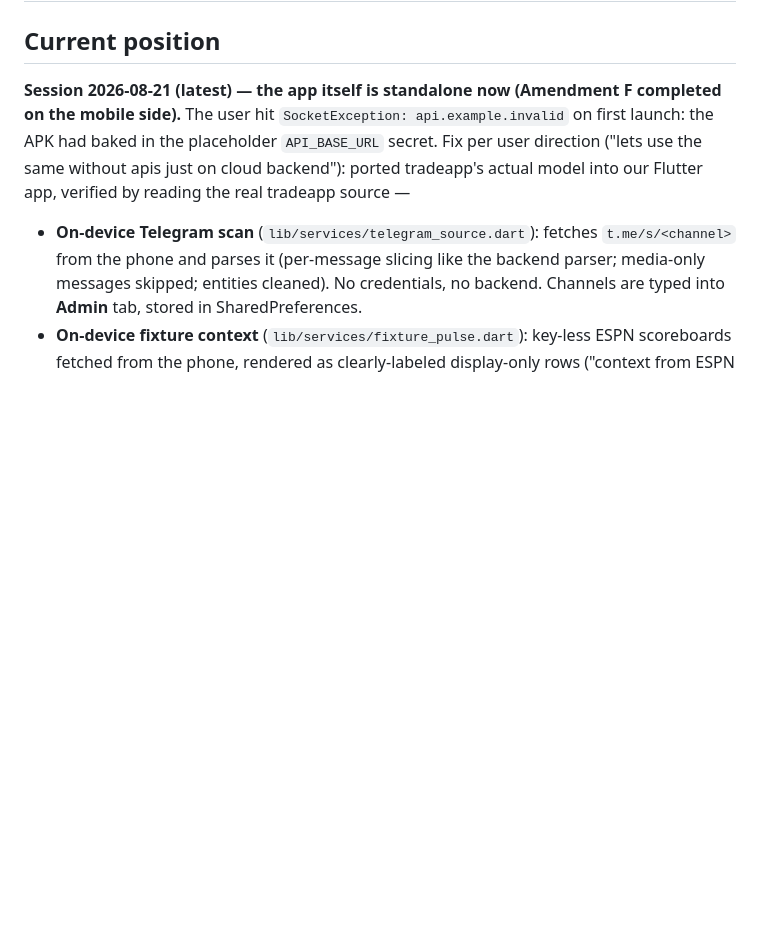
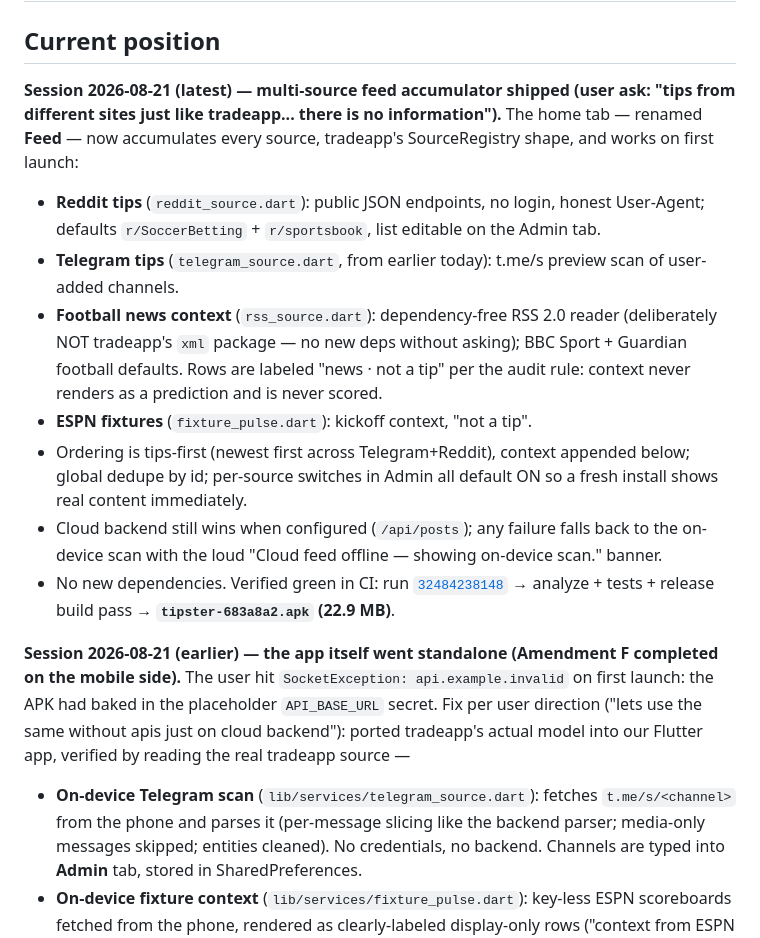
Before and after one commit to lumeierecollection-blip/app, a Markdown page: docs/STATUS.md, the part around the change. Drawn GitHub-style; blank space fills up the shorter version.

Commit message:
docs: multi-source feed shipped, APK tipster-683a8a2 verified

```diff
--- a/docs/STATUS.md
+++ b/docs/STATUS.md
@@ -2,7 +2,34 @@
 
 ## Current position
 
-**Session 2026-08-21 (latest) — the app itself is standalone now (Amendment F
+**Session 2026-08-21 (latest) — multi-source feed accumulator shipped
+(user ask: "tips from different sites just like tradeapp... there is no
+information").** The home tab — renamed **Feed** — now accumulates every
+source, tradeapp's SourceRegistry shape, and works on first launch:
+
+- **Reddit tips** (`reddit_source.dart`): public JSON endpoints, no login,
+  honest User-Agent; defaults `r/SoccerBetting` + `r/sportsbook`, list
+  editable on the Admin tab.
+- **Telegram tips** (`telegram_source.dart`, from earlier today): t.me/s
+  preview scan of user-added channels.
+- **Football news context** (`rss_source.dart`): dependency-free RSS 2.0
+  reader (deliberately NOT tradeapp's `xml` package — no new deps without
+  asking); BBC Sport + Guardian football defaults. Rows are labeled
+  "news · not a tip" per the audit rule: context never renders as a
+  prediction and is never scored.
+- **ESPN fixtures** (`fixture_pulse.dart`): kickoff context, "not a tip".
+- Ordering is tips-first (newest first across Telegram+Reddit), context
+  appended below; global dedupe by id; per-source switches in Admin all
+  default ON so a fresh install shows real content immediately.
+- Cloud backend still wins when configured (`/api/posts`); any failure
+  falls back to the on-device scan with the loud
+  "Cloud feed offline — showing on-device scan." banner.
+- No new dependencies. Verified green in CI: run
+  [`32484238148`](https://github.com/lumeierecollection-blip/app/actions/runs/32484238148)
+  → analyze + tests + release build pass → **`tipster-683a8a2.apk`
+  (22.9 MB)**.
+
+**Session 2026-08-21 (earlier) — the app itself went standalone (Amendment F
 completed on the mobile side).** The user hit `SocketException: api.example.invalid`
 on first launch: the APK had baked in the placeholder `API_BASE_URL` secret.
 Fix per user direction ("lets use the same without apis just on cloud backend"):
```
